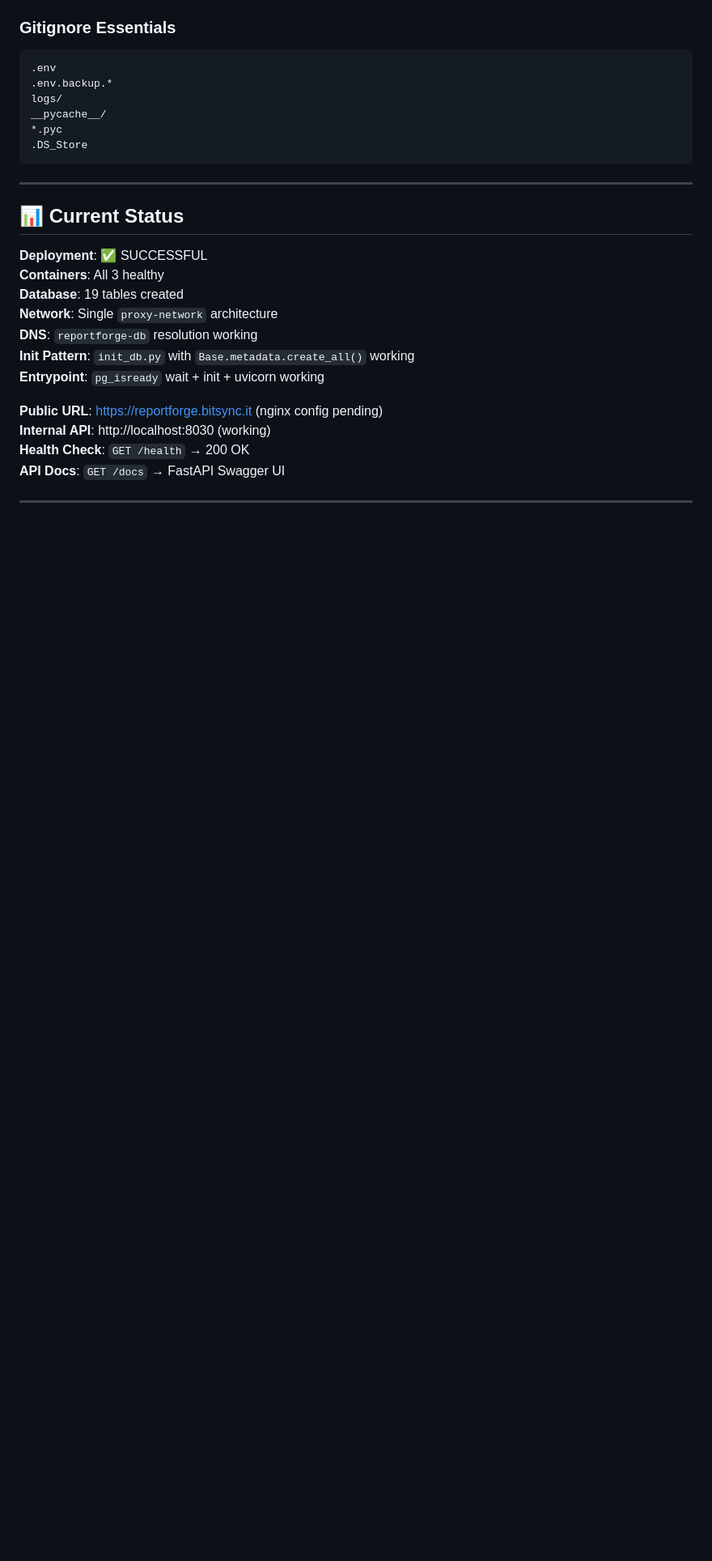
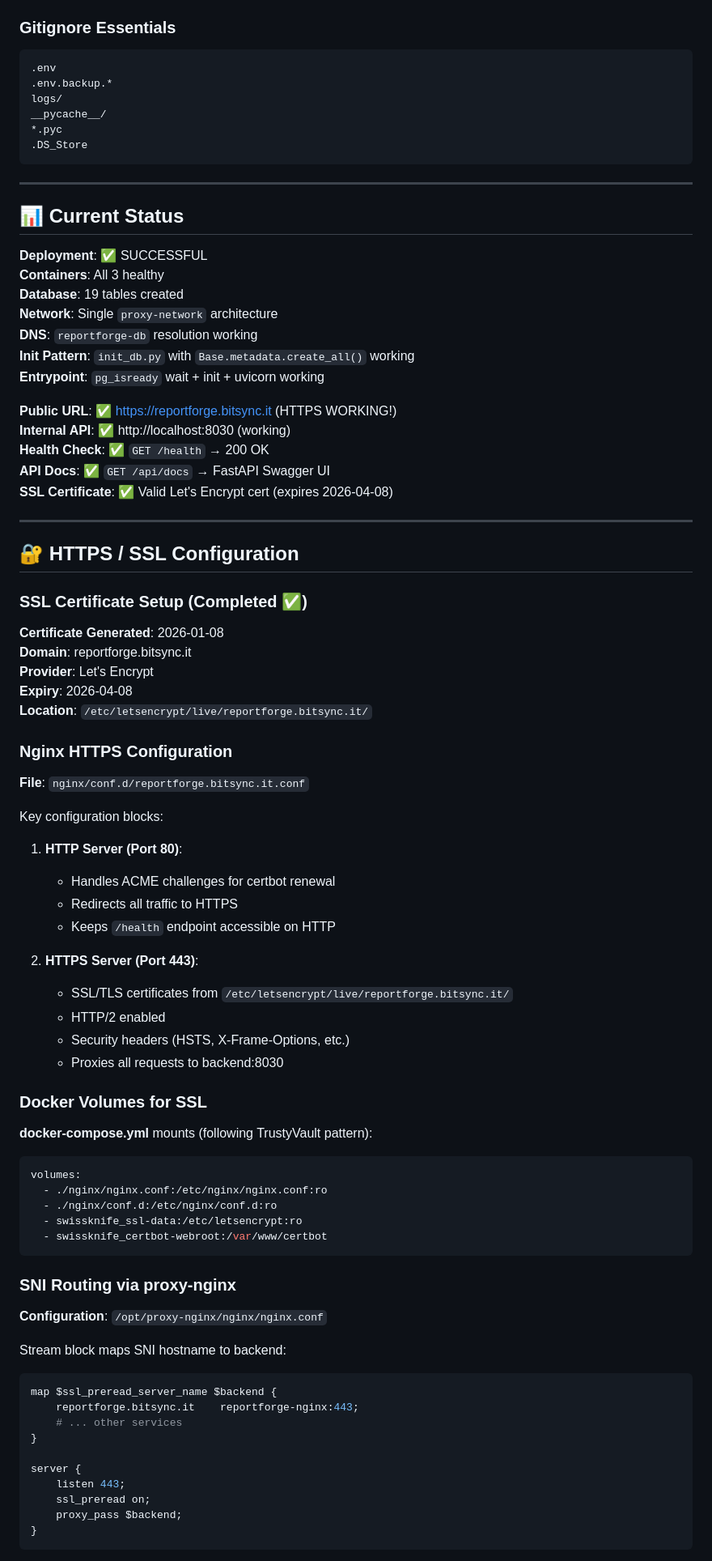
Before and after one commit to ilvolodel/reportforge, a Markdown page: MICROAGENT_ARCHITECTURE_DEPLOY.md, the part around one of its changes. Shown at 81% size. GitHub-like rendering; blank space fills up the shorter version.

Commit message:
Update documentation with SSL configuration and deployment status
- Update MICROAGENT_ARCHITECTURE_DEPLOY.md with HTTPS section
- Document SSL certificate setup (Let's Encrypt)
- Add nginx HTTPS configuration details
- Document SNI routing setup in proxy-nginx
- Add SSL verification commands
- Update status: HTTPS fully operational

Public URL: https://reportforge.bitsync.it ✅

Co-authored-by: openhands <openhands@all-hands.dev>

````diff
--- a/MICROAGENT_ARCHITECTURE_DEPLOY.md
+++ b/MICROAGENT_ARCHITECTURE_DEPLOY.md
@@ -506,7 +507,67 @@ __pycache__/
 **Init Pattern**: `init_db.py` with `Base.metadata.create_all()` working
 **Entrypoint**: `pg_isready` wait + init + uvicorn working
 
-**Public URL**: https://reportforge.bitsync.it (nginx config pending)
-**Internal API**: http://localhost:8030 (working)
-**Health Check**: `GET /health` → 200 OK
-**API Docs**: `GET /docs` → FastAPI Swagger UI
+**Public URL**: ✅ https://reportforge.bitsync.it (HTTPS WORKING!)
+**Internal API**: ✅ http://localhost:8030 (working)
+**Health Check**: ✅ `GET /health` → 200 OK
+**API Docs**: ✅ `GET /api/docs` → FastAPI Swagger UI
+**SSL Certificate**: ✅ Valid Let's Encrypt cert (expires 2026-04-08)
+
+---
+
+## 🔐 HTTPS / SSL Configuration
+
+### SSL Certificate Setup (Completed ✅)
+
+**Certificate Generated**: 2026-01-08
+**Domain**: reportforge.bitsync.it
+**Provider**: Let's Encrypt
+**Expiry**: 2026-04-08
+**Location**: `/etc/letsencrypt/live/reportforge.bitsync.it/`
+
+### Nginx HTTPS Configuration
+
+**File**: `nginx/conf.d/reportforge.bitsync.it.conf`
+
+Key configuration blocks:
+
+1. **HTTP Server (Port 80)**:
+   - Handles ACME challenges for certbot renewal
+   - Redirects all traffic to HTTPS
+   - Keeps `/health` endpoint accessible on HTTP
+
+2. **HTTPS Server (Port 443)**:
+   - SSL/TLS certificates from `/etc/letsencrypt/live/reportforge.bitsync.it/`
+   - HTTP/2 enabled
+   - Security headers (HSTS, X-Frame-Options, etc.)
+   - Proxies all requests to backend:8030
+
+### Docker Volumes for SSL
+
+**docker-compose.yml** mounts (following TrustyVault pattern):
+```yaml
+volumes:
+  - ./nginx/nginx.conf:/etc/nginx/nginx.conf:ro
+  - ./nginx/conf.d:/etc/nginx/conf.d:ro
+  - swissknife_ssl-data:/etc/letsencrypt:ro
+  - swissknife_certbot-webroot:/var/www/certbot
+```
+
+### SNI Routing via proxy-nginx
+
+**Configuration**: `/opt/proxy-nginx/nginx/nginx.conf`
+
+Stream block maps SNI hostname to backend:
+```nginx
+map $ssl_preread_server_name $backend {
+    reportforge.bitsync.it    reportforge-nginx:443;
+    # ... other services
+}
+
+server {
+    listen 443;
+    ssl_preread on;
+    proxy_pass $backend;
+}
+```
+
````
Also changed, not shown: other parts of MICROAGENT_ARCHITECTURE_DEPLOY.md (+29 -7 lines).
